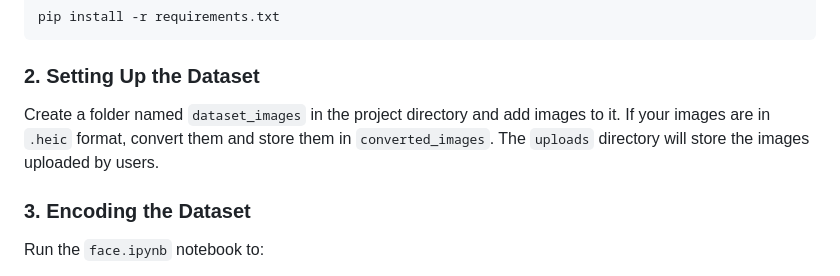
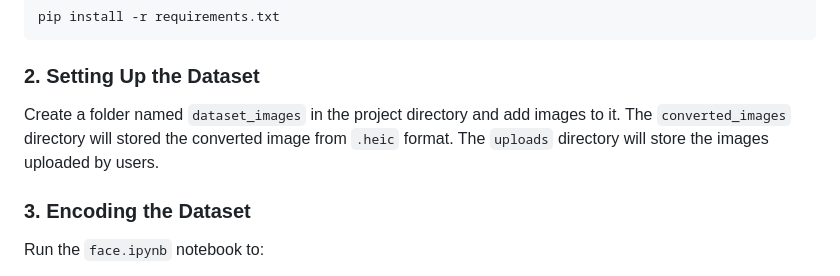
Before and after one commit to Pushparaj13811/face-detection-system, a Markdown page: README.md, the part around the change. Rendered like a GitHub page.

````diff
--- a/README.md
+++ b/README.md
@@ -55,7 +55,7 @@ pip install -r requirements.txt
 ```
 
 ### 2. Setting Up the Dataset
-Create a folder named `dataset_images` in the project directory and add images to it. If your images are in `.heic` format, convert them and store them in `converted_images`. The `uploads` directory will store the images uploaded by users.
+Create a folder named `dataset_images` in the project directory and add images to it. The `converted_images` directory will stored the converted image from `.heic` format. The `uploads` directory will store the images uploaded by users.
 
 ### 3. Encoding the Dataset
 Run the `face.ipynb` notebook to:
````
